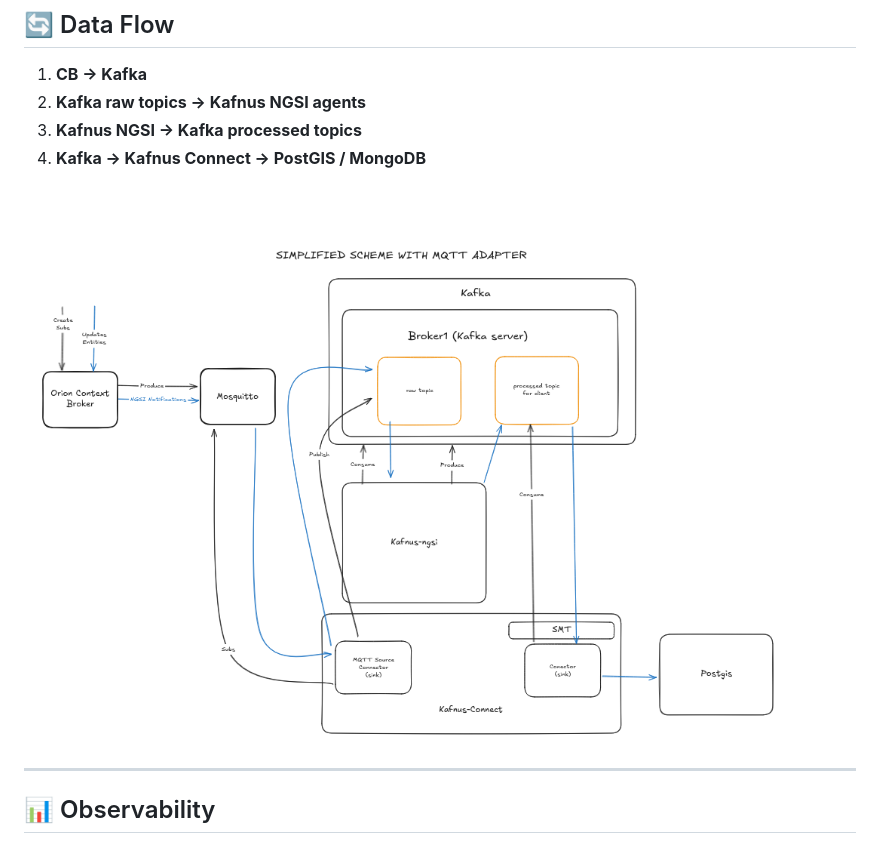
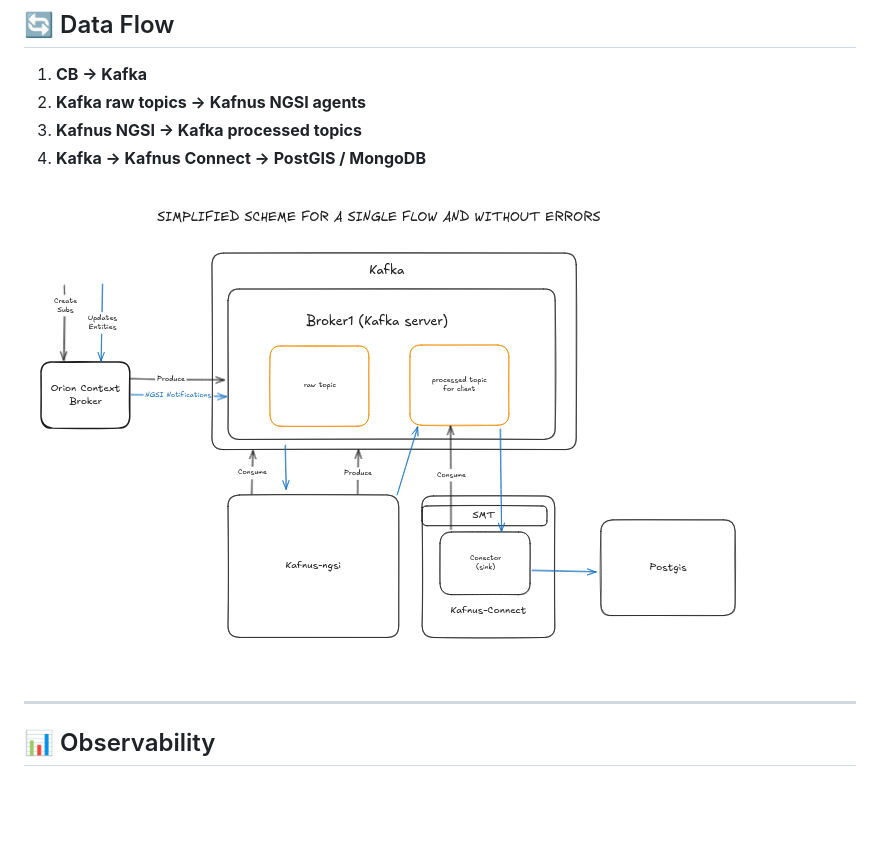
Before and after one commit to telefonicaid/kafnus, a Markdown page: doc/00_overview.md, the part around the change. GitHub-like rendering; pictures changed too: doc/images/SimplifiedSchema.png, doc/images/SimplifiedTemporalSchema.png (deleted); blank space fills up the shorter version.

Commit message:
Update schema images

```diff
--- a/doc/00_overview.md
+++ b/doc/00_overview.md
@@ -33,7 +33,7 @@ Kafnus offers a scalable, resilient, and modular system to process NGSI notifica
 3. **Kafnus NGSI → Kafka processed topics**
 4. **Kafka → Kafnus Connect → PostGIS / MongoDB**
 
-![Simplified Temporal Schema with Mosquitto](/doc/images/SimplifiedTemporalSchema.png)
+![Simplified Schema](/doc/images/SimplifiedSchema.png)
 
 ---
 
```
Also changed, not shown: doc/02_architecture.md (+0 -1 lines), doc/images/ParallelismSchema.png.
